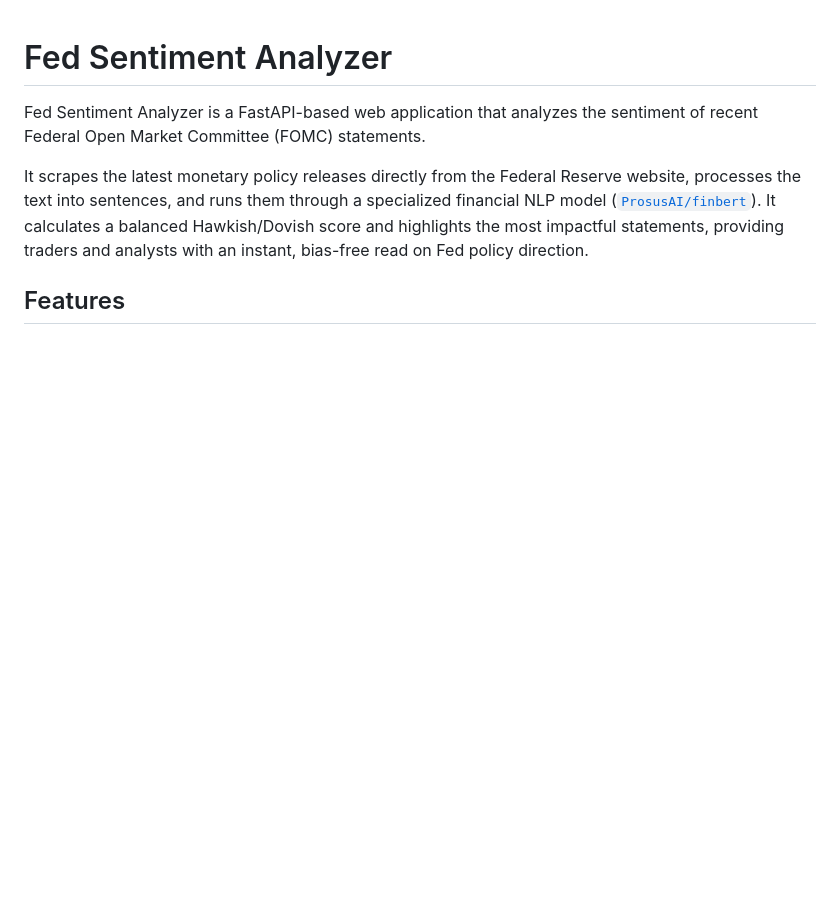
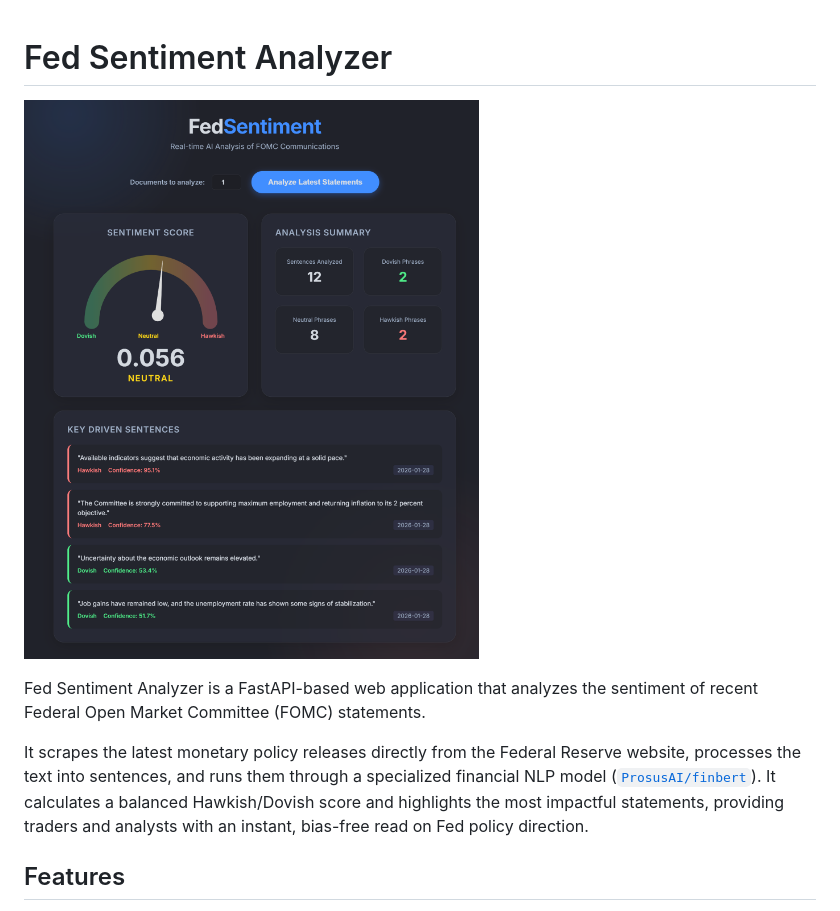
Before and after one commit to hunter-meloche/fed-sentiment-analyzer, a Markdown page: README.md, the part around the change. GitHub-like rendering; pictures changed too: image.png (added); blank space fills up the shorter version.

Commit message:
Include UI screenshot in README

```diff
--- a/README.md
+++ b/README.md
@@ -1,4 +1,6 @@
 # Fed Sentiment Analyzer
+
+![Fed Sentiment Analyzer UI](image.png)
 
 Fed Sentiment Analyzer is a FastAPI-based web application that analyzes the sentiment of recent Federal Open Market Committee (FOMC) statements.
 
```
